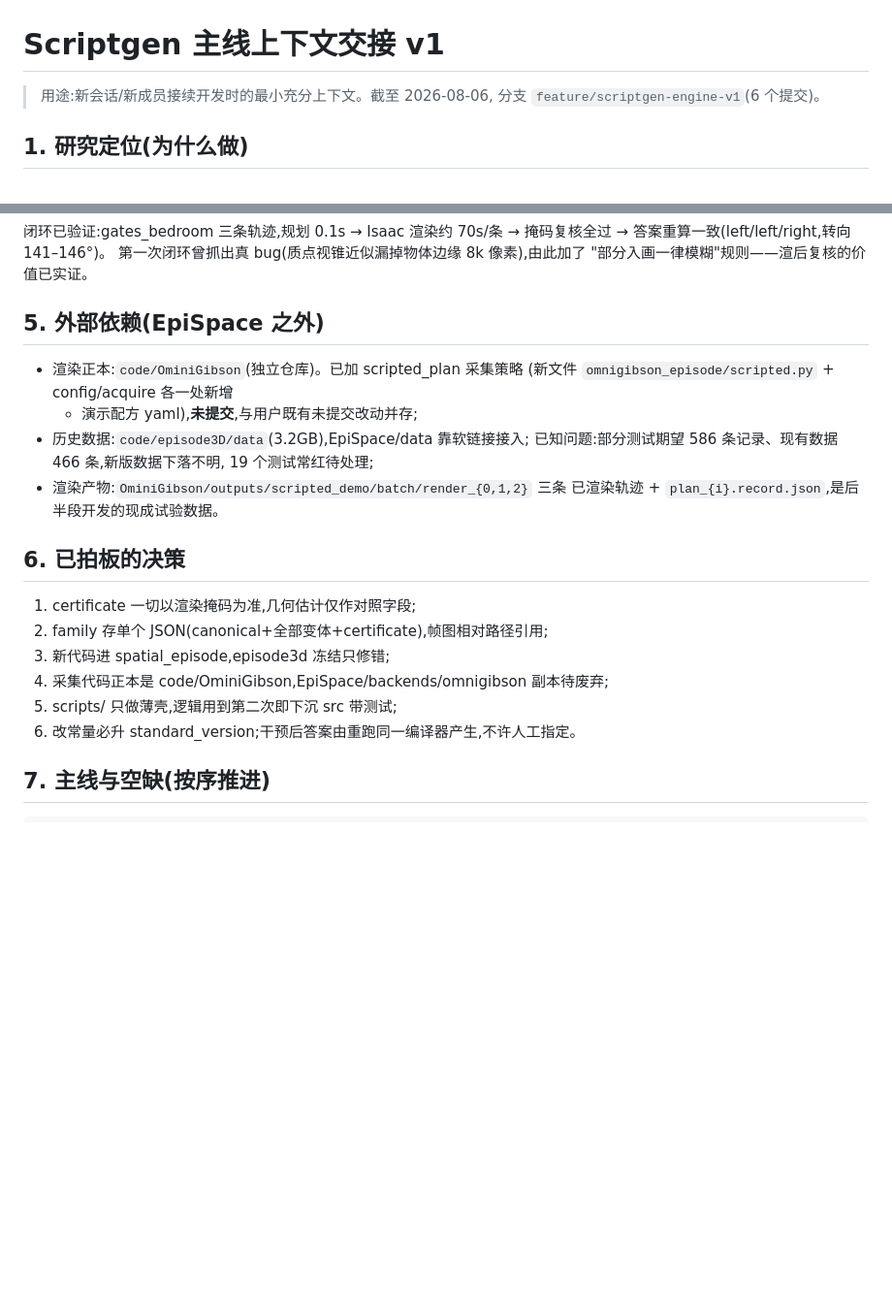
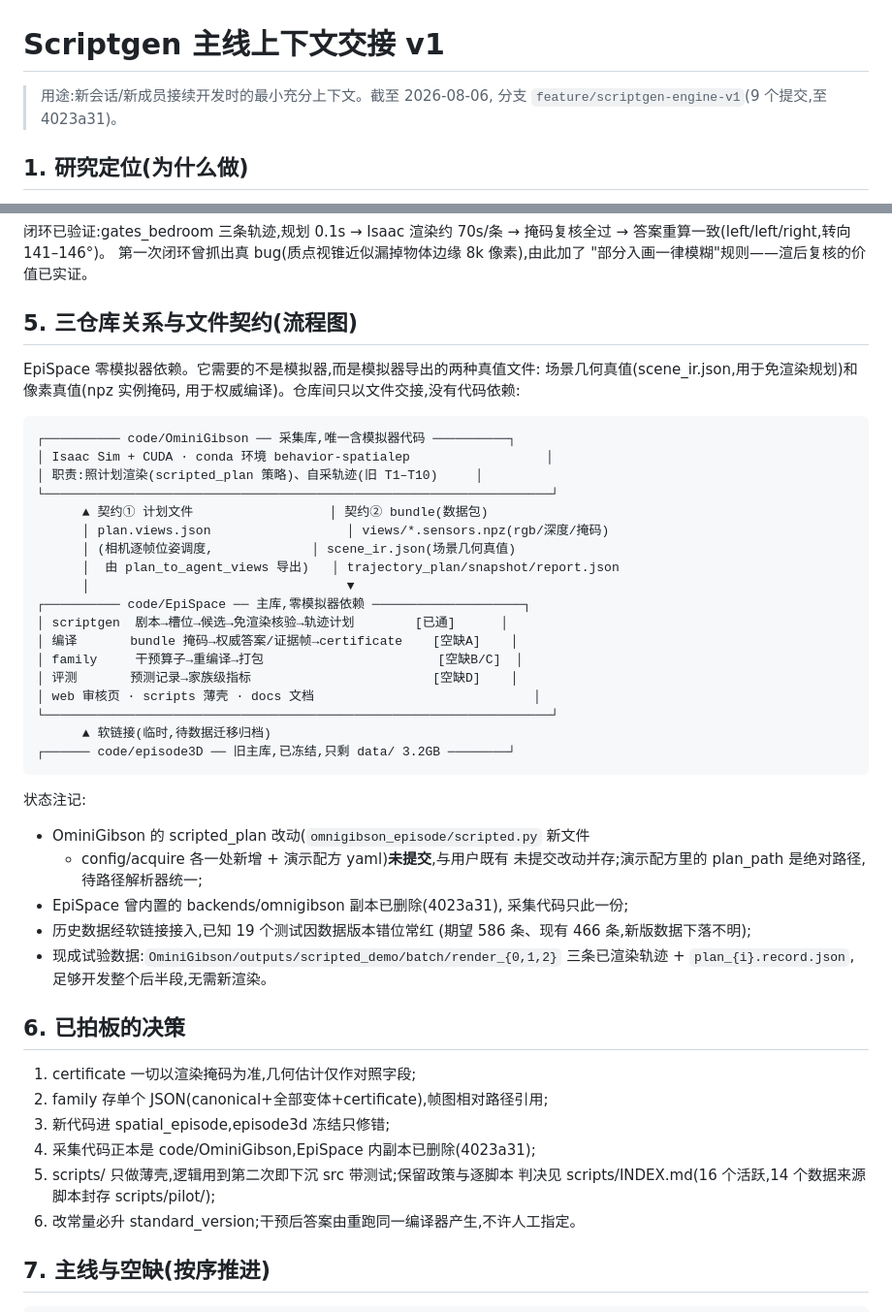
Before and after one commit to sheercold14/EpiSpace, a Markdown page: docs/research/scriptgen主线上下文交接_v1.md, 2 parts joined by grey strips. Shown at 97% size. Rendered like a GitHub page; blank space fills up the shorter version.

Commit message:
Handoff doc: three-repo flow diagram and post-hygiene state
Co-Authored-By: Claude Fable 5 <noreply@anthropic.com>

````diff
--- a/docs/research/scriptgen主线上下文交接_v1.md
+++ b/docs/research/scriptgen主线上下文交接_v1.md
@@ -1,7 +1,7 @@
 # Scriptgen 主线上下文交接 v1
 
 > 用途:新会话/新成员接续开发时的最小充分上下文。截至 2026-08-06,
-> 分支 `feature/scriptgen-engine-v1`(6 个提交)。
+> 分支 `feature/scriptgen-engine-v1`(9 个提交,至 4023a31)。
 
 ## 1. 研究定位(为什么做)
 
@@ -67,24 +67,53 @@
 第一次闭环曾抓出真 bug(质点视锥近似漏掉物体边缘 8k 像素),由此加了
 "部分入画一律模糊"规则——渲后复核的价值已实证。
 
-## 5. 外部依赖(EpiSpace 之外)
+## 5. 三仓库关系与文件契约(流程图)
 
-- 渲染正本:`code/OminiGibson`(独立仓库)。已加 scripted_plan 采集策略
-  (新文件 `omnigibson_episode/scripted.py` + config/acquire 各一处新增
-  + 演示配方 yaml),**未提交**,与用户既有未提交改动并存;
-- 历史数据:`code/episode3D/data`(3.2GB),EpiSpace/data 靠软链接接入;
-  已知问题:部分测试期望 586 条记录、现有数据 466 条,新版数据下落不明,
-  19 个测试常红待处理;
-- 渲染产物:`OminiGibson/outputs/scripted_demo/batch/render_{0,1,2}` 三条
-  已渲染轨迹 + `plan_{i}.record.json`,是后半段开发的现成试验数据。
+EpiSpace 零模拟器依赖。它需要的不是模拟器,而是模拟器导出的两种真值文件:
+场景几何真值(scene_ir.json,用于免渲染规划)和像素真值(npz 实例掩码,
+用于权威编译)。仓库间只以文件交接,没有代码依赖:
+
+```text
+┌────────── code/OminiGibson ── 采集库,唯一含模拟器代码 ──────────┐
+│ Isaac Sim + CUDA · conda 环境 behavior-spatialep                  │
+│ 职责:照计划渲染(scripted_plan 策略)、自采轨迹(旧 T1–T10)     │
+└───────────────────────────────────────────────────────────────────┘
+      ▲ 契约① 计划文件                  │ 契约② bundle(数据包)
+      │ plan.views.json                  │ views/*.sensors.npz(rgb/深度/掩码)
+      │ (相机逐帧位姿调度,             │ scene_ir.json(场景几何真值)
+      │  由 plan_to_agent_views 导出)   │ trajectory_plan/snapshot/report.json
+      │                                  ▼
+┌────────── code/EpiSpace ── 主库,零模拟器依赖 ────────────────────┐
+│ scriptgen  剧本→槽位→候选→免渲染核验→轨迹计划        [已通]      │
+│ 编译       bundle 掩码→权威答案/证据帧→certificate    [空缺A]    │
+│ family     干预算子→重编译→打包                       [空缺B/C]  │
+│ 评测       预测记录→家族级指标                        [空缺D]    │
+│ web 审核页 · scripts 薄壳 · docs 文档                             │
+└───────────────────────────────────────────────────────────────────┘
+      ▲ 软链接(临时,待数据迁移归档)
+┌────── code/episode3D ── 旧主库,已冻结,只剩 data/ 3.2GB ────────┘
+```
+
+状态注记:
+
+- OminiGibson 的 scripted_plan 改动(`omnigibson_episode/scripted.py` 新文件
+  + config/acquire 各一处新增 + 演示配方 yaml)**未提交**,与用户既有
+  未提交改动并存;演示配方里的 plan_path 是绝对路径,待路径解析器统一;
+- EpiSpace 曾内置的 backends/omnigibson 副本已删除(4023a31),
+  采集代码只此一份;
+- 历史数据经软链接接入,已知 19 个测试因数据版本错位常红
+  (期望 586 条、现有 466 条,新版数据下落不明);
+- 现成试验数据:`OminiGibson/outputs/scripted_demo/batch/render_{0,1,2}`
+  三条已渲染轨迹 + `plan_{i}.record.json`,足够开发整个后半段,无需新渲染。
 
 ## 6. 已拍板的决策
 
 1. certificate 一切以渲染掩码为准,几何估计仅作对照字段;
 2. family 存单个 JSON(canonical+全部变体+certificate),帧图相对路径引用;
 3. 新代码进 spatial_episode,episode3d 冻结只修错;
-4. 采集代码正本是 code/OminiGibson,EpiSpace/backends/omnigibson 副本待废弃;
-5. scripts/ 只做薄壳,逻辑用到第二次即下沉 src 带测试;
+4. 采集代码正本是 code/OminiGibson,EpiSpace 内副本已删除(4023a31);
+5. scripts/ 只做薄壳,逻辑用到第二次即下沉 src 带测试;保留政策与逐脚本
+   判决见 scripts/INDEX.md(16 个活跃,14 个数据来源脚本封存 scripts/pilot/);
 6. 改常量必升 standard_version;干预后答案由重跑同一编译器产生,不许人工指定。
 
 ## 7. 主线与空缺(按序推进)
````
